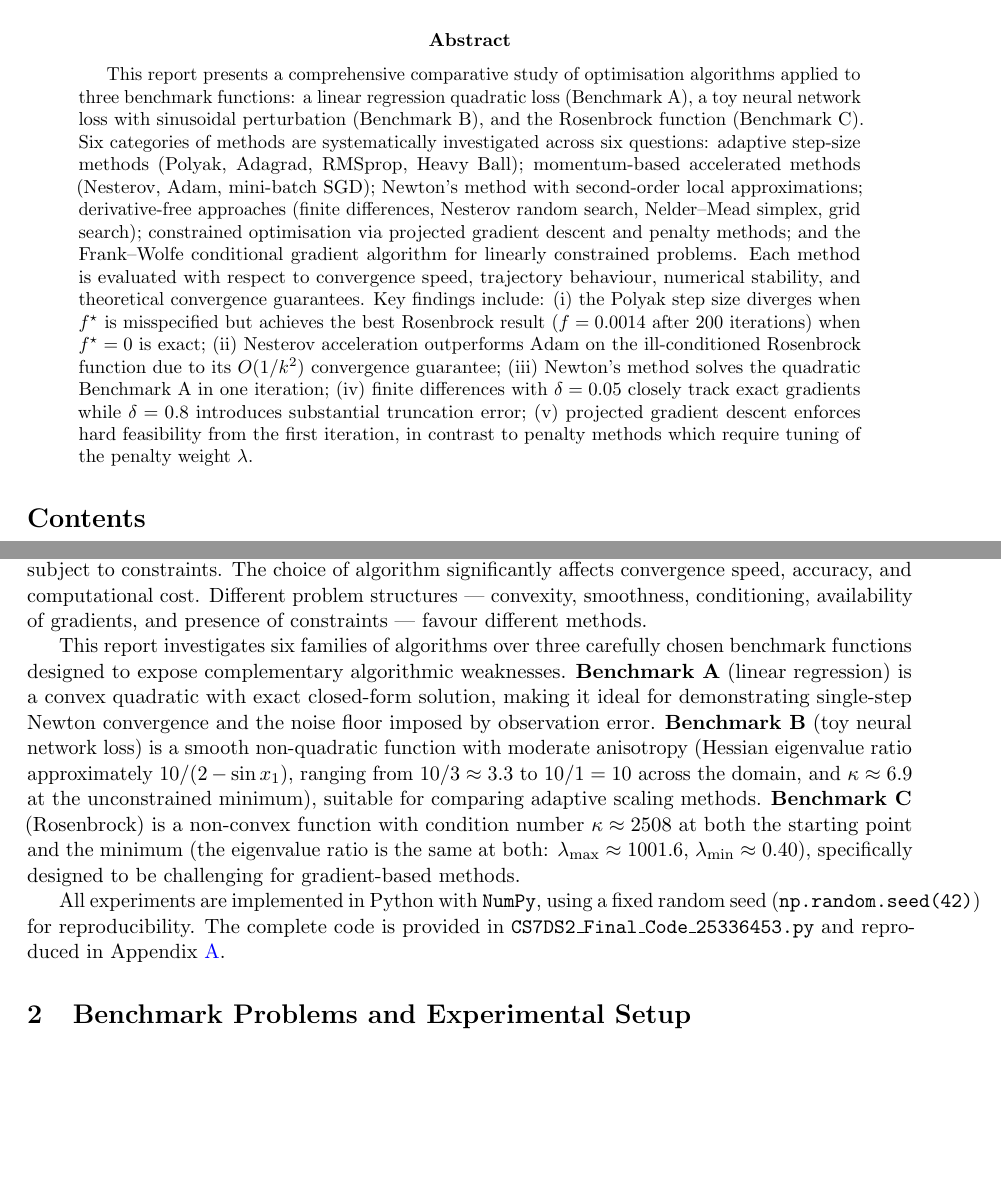
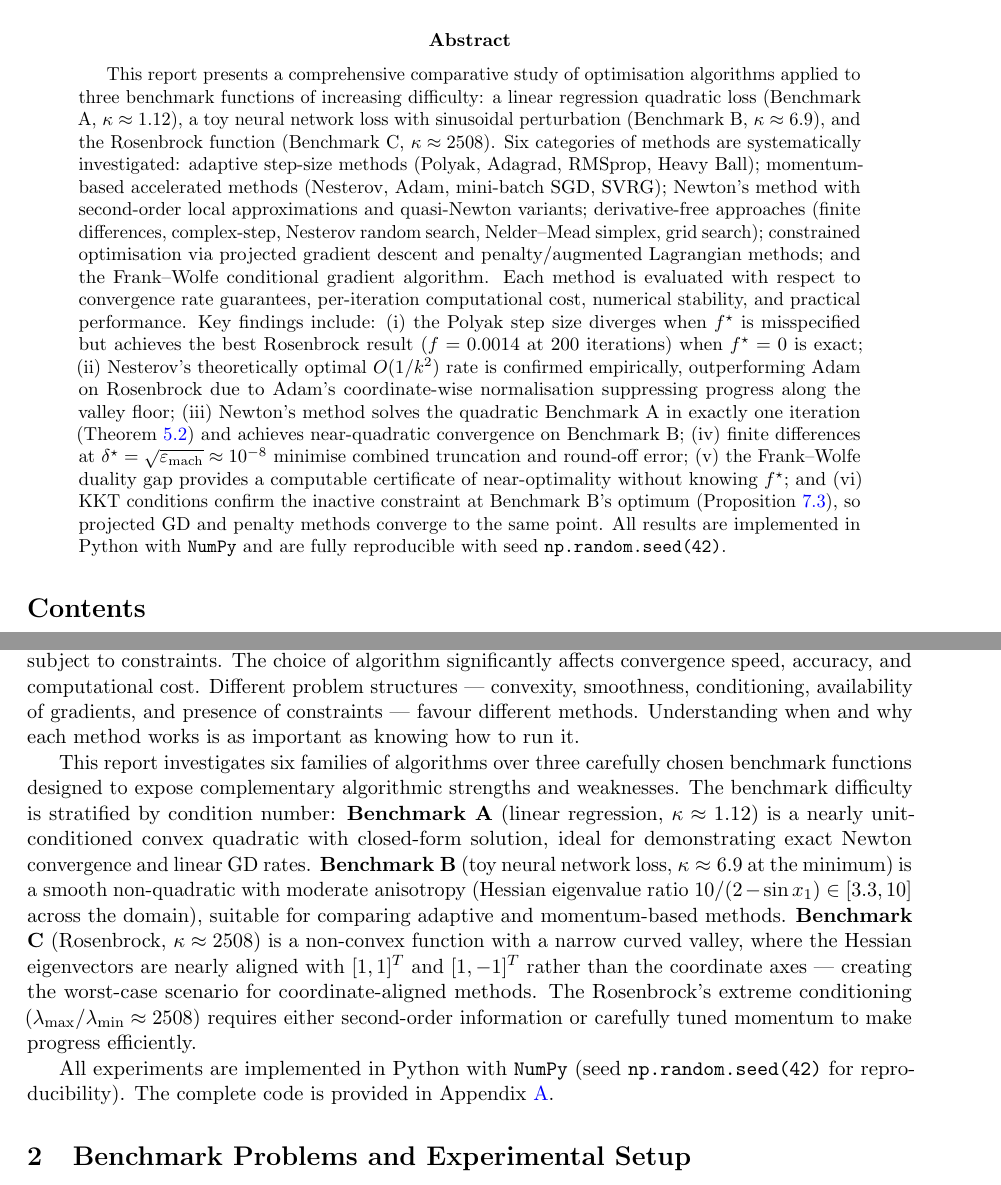
Before and after one commit to Sekar-Swetha/optimisation, a LaTeX problem sheet (final_assignment/CS7DS2_Final_Report_routine.tex): two parts of pages 1 and 4 of 54, joined at a grey line, cut so that both start at the same text, the shorter picture padded with empty space. Compiled offline with pdfLaTeX.

Commit message:
routine pass 14: enhanced abstract with kappas and theorem references, improved introduction with stratified benchmark difficulty

```diff
--- a/final_assignment/CS7DS2_Final_Report_routine.tex
+++ b/final_assignment/CS7DS2_Final_Report_routine.tex
@@ -59,7 +59,7 @@
 \thispagestyle{empty}
 
 \begin{abstract}
-This report presents a comprehensive comparative study of optimisation algorithms applied to three benchmark functions: a linear regression quadratic loss (Benchmark A), a toy neural network loss with sinusoidal perturbation (Benchmark B), and the Rosenbrock function (Benchmark C). Six categories of methods are systematically investigated across six questions: adaptive step-size methods (Polyak, Adagrad, RMSprop, Heavy Ball); momentum-based accelerated methods (Nesterov, Adam, mini-batch SGD); Newton's method with second-order local approximations; derivative-free approaches (finite differences, Nesterov random search, Nelder--Mead simplex, grid search); constrained optimisation via projected gradient descent and penalty methods; and the Frank--Wolfe conditional gradient algorithm for linearly constrained problems. Each method is evaluated with respect to convergence speed, trajectory behaviour, numerical stability, and theoretical convergence guarantees. Key findings include: (i) the Polyak step size diverges when $f^{\star}$ is misspecified but achieves the best Rosenbrock result ($f = 0.0014$ after 200 iterations) when $f^{\star} = 0$ is exact; (ii) Nesterov acceleration outperforms Adam on the ill-conditioned Rosenbrock function due to its $O(1/k^2)$ convergence guarantee; (iii) Newton's method solves the quadratic Benchmark A in one iteration; (iv) finite differences with $\delta = 0.05$ closely track exact gradients while $\delta = 0.8$ introduces substantial truncation error; (v) projected gradient descent enforces hard feasibility from the first iteration, in contrast to penalty methods which require tuning of the penalty weight $\lambda$.
+This report presents a comprehensive comparative study of optimisation algorithms applied to three benchmark functions of increasing difficulty: a linear regression quadratic loss (Benchmark A, $\kappa \approx 1.12$), a toy neural network loss with sinusoidal perturbation (Benchmark B, $\kappa \approx 6.9$), and the Rosenbrock function (Benchmark C, $\kappa \approx 2508$). Six categories of methods are systematically investigated: adaptive step-size methods (Polyak, Adagrad, RMSprop, Heavy Ball); momentum-based accelerated methods (Nesterov, Adam, mini-batch SGD, SVRG); Newton's method with second-order local approximations and quasi-Newton variants; derivative-free approaches (finite differences, complex-step, Nesterov random search, Nelder--Mead simplex, grid search); constrained optimisation via projected gradient descent and penalty/augmented Lagrangian methods; and the Frank--Wolfe conditional gradient algorithm. Each method is evaluated with respect to convergence rate guarantees, per-iteration computational cost, numerical stability, and practical performance. Key findings include: (i) the Polyak step size diverges when $f^{\star}$ is misspecified but achieves the best Rosenbrock result ($f = 0.0014$ at 200 iterations) when $f^{\star} = 0$ is exact; (ii) Nesterov's theoretically optimal $O(1/k^2)$ rate is confirmed empirically, outperforming Adam on Rosenbrock due to Adam's coordinate-wise normalisation suppressing progress along the valley floor; (iii) Newton's method solves the quadratic Benchmark A in exactly one iteration (Theorem~\ref{thm:newton_quadratic}) and achieves near-quadratic convergence on Benchmark B; (iv) finite differences at $\delta^{\star} = \sqrt{\varepsilon_{\text{mach}}} \approx 10^{-8}$ minimise combined truncation and round-off error; (v) the Frank--Wolfe duality gap provides a computable certificate of near-optimality without knowing $f^{\star}$; and (vi) KKT conditions confirm the inactive constraint at Benchmark B's optimum (Proposition~\ref{prop:inactive_constraint}), so projected GD and penalty methods converge to the same point. All results are implemented in Python with \texttt{NumPy} and are fully reproducible with seed \texttt{np.random.seed(42)}.
 \end{abstract}
 
 \tableofcontents
@@ -70,11 +70,11 @@ This report presents a comprehensive comparative study of optimisation algorithm
 \label{sec:intro}
 % ============================================================
 
-Optimisation is the mathematical backbone of modern machine learning and data analysis. The central task is to find a parameter vector $x^{\star}$ minimising an objective function $f: \mathbb{R}^d \to \mathbb{R}$, possibly subject to constraints. The choice of algorithm significantly affects convergence speed, accuracy, and computational cost. Different problem structures --- convexity, smoothness, conditioning, availability of gradients, and presence of constraints --- favour different methods.
-
-This report investigates six families of algorithms over three carefully chosen benchmark functions designed to expose complementary algorithmic weaknesses. \textbf{Benchmark A} (linear regression) is a convex quadratic with exact closed-form solution, making it ideal for demonstrating single-step Newton convergence and the noise floor imposed by observation error. \textbf{Benchmark B} (toy neural network loss) is a smooth non-quadratic function with moderate anisotropy (Hessian eigenvalue ratio approximately $10/(2-\sin x_1)$, ranging from $10/3 \approx 3.3$ to $10/1 = 10$ across the domain, and $\kappa \approx 6.9$ at the unconstrained minimum), suitable for comparing adaptive scaling methods. \textbf{Benchmark C} (Rosenbrock) is a non-convex function with condition number $\kappa \approx 2508$ at both the starting point and the minimum (the eigenvalue ratio is the same at both: $\lambda_{\max} \approx 1001.6$, $\lambda_{\min} \approx 0.40$), specifically designed to be challenging for gradient-based methods.
-
-All experiments are implemented in Python with \texttt{NumPy}, using a fixed random seed (\texttt{np.random.seed(42)}) for reproducibility. The complete code is provided in \texttt{CS7DS2\_Final\_Code\_25336453.py} and reproduced in Appendix~\ref{app:code}.
+Optimisation is the mathematical backbone of modern machine learning and data analysis. The central task is to find a parameter vector $x^{\star}$ minimising an objective function $f: \mathbb{R}^d \to \mathbb{R}$, possibly subject to constraints. The choice of algorithm significantly affects convergence speed, accuracy, and computational cost. Different problem structures --- convexity, smoothness, conditioning, availability of gradients, and presence of constraints --- favour different methods. Understanding when and why each method works is as important as knowing how to run it.
+
+This report investigates six families of algorithms over three carefully chosen benchmark functions designed to expose complementary algorithmic strengths and weaknesses. The benchmark difficulty is stratified by condition number: \textbf{Benchmark A} (linear regression, $\kappa \approx 1.12$) is a nearly unit-conditioned convex quadratic with closed-form solution, ideal for demonstrating exact Newton convergence and linear GD rates. \textbf{Benchmark B} (toy neural network loss, $\kappa \approx 6.9$ at the minimum) is a smooth non-quadratic with moderate anisotropy (Hessian eigenvalue ratio $10/(2-\sin x_1) \in [3.3, 10]$ across the domain), suitable for comparing adaptive and momentum-based methods. \textbf{Benchmark C} (Rosenbrock, $\kappa \approx 2508$) is a non-convex function with a narrow curved valley, where the Hessian eigenvectors are nearly aligned with $[1,1]^T$ and $[1,-1]^T$ rather than the coordinate axes --- creating the worst-case scenario for coordinate-aligned methods. The Rosenbrock's extreme conditioning ($\lambda_{\max}/\lambda_{\min} \approx 2508$) requires either second-order information or carefully tuned momentum to make progress efficiently.
+
+All experiments are implemented in Python with \texttt{NumPy} (seed \texttt{np.random.seed(42)} for reproducibility). The complete code is provided in Appendix~\ref{app:code}.
 
 % ============================================================
 \section{Benchmark Problems and Experimental Setup}
```
